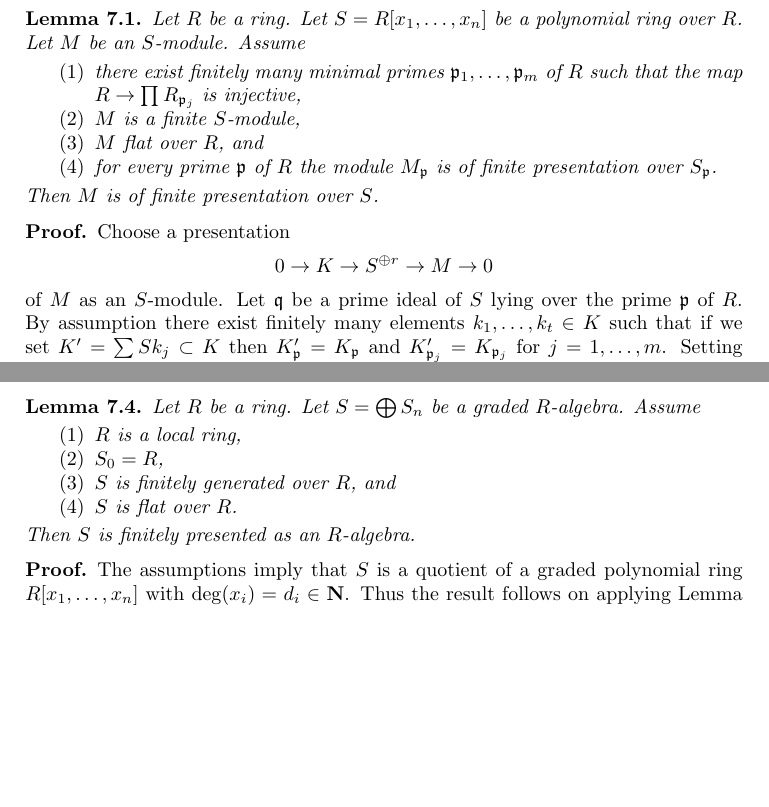
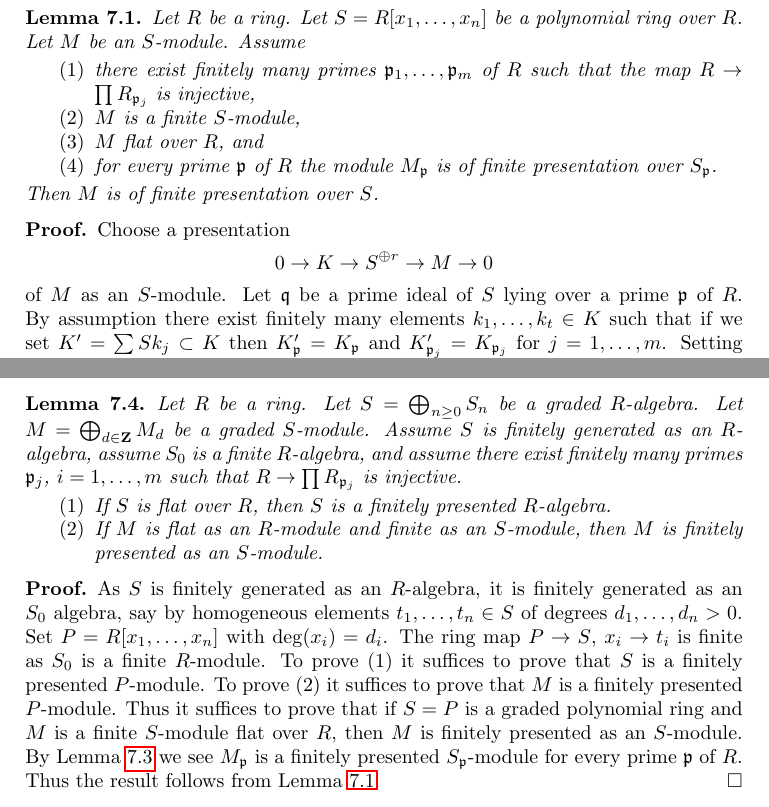
Before and after one commit to stacks/stacks-project, a LaTeX paper (more-algebra.tex): two parts of pages 17 and 18 of 22, joined at a grey line, cut so that both start at the same text, the shorter picture padded with empty space. Compiled offline with pdfLaTeX.

Commit message:
Rework fp property flat + ft graded rings
	If R is a ring and S is a finitely generated graded R-algebra
	with S_0 finite over R, then flatness of S over R often implies
	that S is finitely presented over R. For example this holds if R
	is local, which then implies it holds if there exist finitely
	many primes in R such that R maps injectively into the product
	of its localizations at these primes...

	What is mildly interesting is that this condition on R is
	slightly weaker than the requirement that R has finitely many
	weakly associated primes. We may return to this when we talk to
	pure finite type morephisms.

```diff
--- a/more-algebra.tex
+++ b/more-algebra.tex
@@ -1665,7 +1666,7 @@ $$
 0 \to K \to S^{\oplus r} \to M \to 0
 $$
 of $M$ as an $S$-module. Let $\mathfrak q$ be a prime ideal of $S$
-lying over the prime $\mathfrak p$ of $R$. By assumption there exist
+lying over a prime $\mathfrak p$ of $R$. By assumption there exist
 finitely many elements $k_1, \ldots, k_t \in K$ such that if we set
 $K' = \sum Sk_j \subset K$ then
 $K'_{\mathfrak p} = K_{\mathfrak p}$ and
@@ -1772,22 +1773,35 @@ by $k_1, \ldots, k_t$ over $S$ and we win.
 
 \begin{lemma}
 \label{lemma-flat-graded-finite-type-finite-presentation}
-Let $R$ be a ring.
-Let $S = \bigoplus S_n$ be a graded $R$-algebra.
-Assume
+Let $R$ be a ring. Let $S = \bigoplus_{n \geq 0} S_n$ be a graded $R$-algebra.
+Let $M = \bigoplus_{d \in \mathbf{Z}} M_d$ be a graded $S$-module.
+Assume $S$ is finitely generated as an $R$-algebra, assume $S_0$ is a finite
+$R$-algebra, and assume there exist finitely many primes
+$\mathfrak p_j$, $i = 1, \ldots, m$ such that
+$R \to \prod R_{\mathfrak p_j}$ is injective.
 \begin{enumerate}
-\item $R$ is a local ring,
-\item $S_0 = R$,
-\item $S$ is finitely generated over $R$, and
-\item $S$ is flat over $R$.
+\item If $S$ is flat over $R$, then $S$ is a finitely presented $R$-algebra.
+\item If $M$ is flat as an $R$-module and finite as an $S$-module,
+then $M$ is finitely presented as an $S$-module.
 \end{enumerate}
-Then $S$ is finitely presented as an $R$-algebra.
-\end{lemma}
-
-\begin{proof}
-The assumptions imply that $S$ is a quotient of a graded polynomial
-ring $R[x_1, \ldots, x_n]$ with $\deg(x_i) = d_i \in \mathbf{N}$.
-Thus the result follows on applying
+\end{lemma}
+
+\begin{proof}
+As $S$ is finitely generated as an $R$-algebra, it is finitely generated
+as an $S_0$ algebra, say by homogeneous elements $t_1, \ldots, t_n \in S$
+of degrees $d_1, \ldots, d_n > 0$. Set $P = R[x_1, \ldots, x_n]$ with
+$\deg(x_i) = d_i$. The ring map $P \to S$, $x_i \to t_i$ is finite
+as $S_0$ is a finite $R$-module. To prove (1) it suffices to prove
+that $S$ is a finitely presented $P$-module.  To prove (2) it suffices
+to prove that $M$ is a finitely presented $P$-module. Thus it suffices
+to prove that if $S = P$ is a graded polynomial ring and $M$ is a finite
+$S$-module flat over $R$, then $M$ is finitely presented as an $S$-module. By
 Lemma \ref{lemma-flat-graded-finite-type-finite-presentation-module}
-with $M = S$.
-\end{proof}
+we see $M_{\mathfrak p}$ is a finitely presented $S_{\mathfrak p}$-module
+for every prime $\mathfrak p$ of $R$. Thus the result follows from
+Lemma \ref{lemma-flat-finite-type-finite-presentation-local-module}.
+\end{proof}
+
+\begin{remark}
+\label{remark-when-does-condition-hold}
+Let $R$ be a ring. When does $R$ satisfy the condition mentioned in
```
Also changed, not shown: more-algebra.tex (33 more changed lines).
